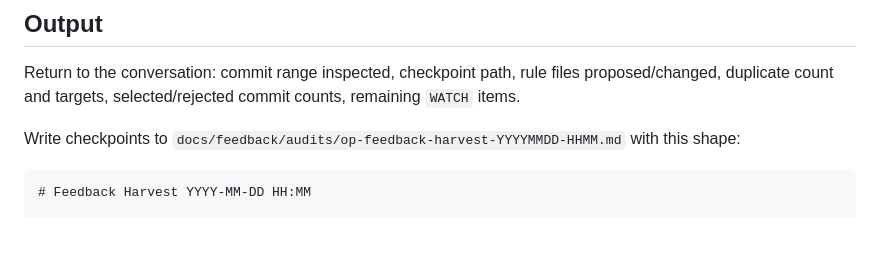
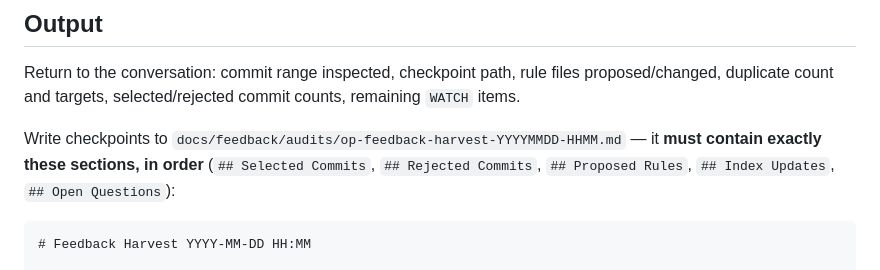
Before and after one commit to rnrn/op, a Markdown page: skills/op-feedback-harvest/SKILL.md, the part around the change. Drawn GitHub-style; blank space fills up the shorter version.

````diff
--- a/skills/op-feedback-harvest/SKILL.md
+++ b/skills/op-feedback-harvest/SKILL.md
@@ -50,7 +50,7 @@ Promote a candidate only when it is durable (prevents future regressions), actio
 
 Return to the conversation: commit range inspected, checkpoint path, rule files proposed/changed, duplicate count and targets, selected/rejected commit counts, remaining `WATCH` items.
 
-Write checkpoints to `docs/feedback/audits/op-feedback-harvest-YYYYMMDD-HHMM.md` with this shape:
+Write checkpoints to `docs/feedback/audits/op-feedback-harvest-YYYYMMDD-HHMM.md` — it **must contain exactly these sections, in order** (`## Selected Commits`, `## Rejected Commits`, `## Proposed Rules`, `## Index Updates`, `## Open Questions`):
 
 ```markdown
 # Feedback Harvest YYYY-MM-DD HH:MM
````
Also changed, not shown: CHANGELOG.md (+1 -0 lines), skills/op-decision-memory/SKILL.md (+1 -1 lines).
